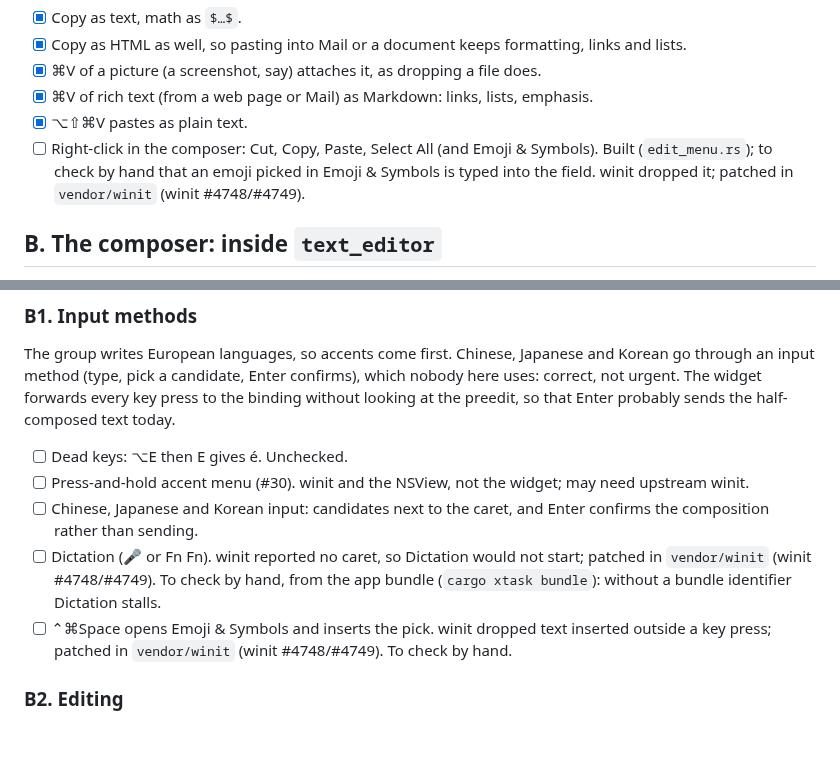
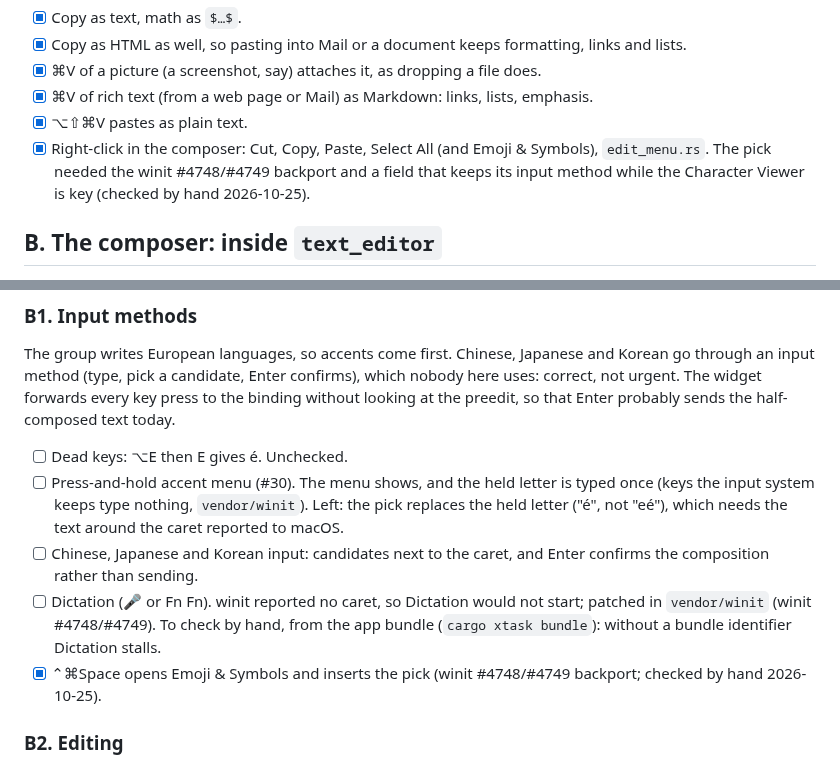
Before and after one commit to alex-robinson/Mtrx, a Markdown page: docs/native-behaviour.md, 2 parts joined by grey strips. GitHub-like rendering; blank space fills up the shorter version.

Commit message:
Checklist: Emoji & Symbols works; press-and-hold types once, the pick does not yet replace

```diff
--- a/docs/native-behaviour.md
+++ b/docs/native-behaviour.md
@@ -105,10 +105,10 @@ these stay outside the widget.
 - [x] ⌘V of rich text (from a web page or Mail) as Markdown: links, lists,
       emphasis.
 - [x] ⌥⇧⌘V pastes as plain text.
-- [ ] Right-click in the composer: Cut, Copy, Paste, Select All (and
-      Emoji & Symbols). Built (`edit_menu.rs`); to check by hand that an
-      emoji picked in Emoji & Symbols is typed into the field. winit
-      dropped it; patched in `vendor/winit` (winit #4748/#4749).
+- [x] Right-click in the composer: Cut, Copy, Paste, Select All (and
+      Emoji & Symbols), `edit_menu.rs`. The pick needed the winit
+      #4748/#4749 backport and a field that keeps its input method while
+      the Character Viewer is key (checked by hand 2026-10-25).
 
 ## B. The composer: inside `text_editor`
 
@@ -131,17 +131,18 @@ forwards every key press to the binding without looking at the preedit,
 so that Enter probably sends the half-composed text today.
 
 - [ ] Dead keys: ⌥E then E gives é. Unchecked.
-- [ ] Press-and-hold accent menu (#30). winit and the NSView, not the
-      widget; may need upstream winit.
+- [ ] Press-and-hold accent menu (#30). The menu shows, and the held
+      letter is typed once (keys the input system keeps type nothing,
+      `vendor/winit`). Left: the pick replaces the held letter ("é", not
+      "eé"), which needs the text around the caret reported to macOS.
 - [ ] Chinese, Japanese and Korean input: candidates next to the caret,
       and Enter confirms the composition rather than sending.
 - [ ] Dictation (🎤 or Fn Fn). winit reported no caret, so Dictation
       would not start; patched in `vendor/winit` (winit #4748/#4749). To
       check by hand, from the app bundle (`cargo xtask bundle`): without
       a bundle identifier Dictation stalls.
-- [ ] ⌃⌘Space opens Emoji & Symbols and inserts the pick. winit dropped
-      text inserted outside a key press; patched in `vendor/winit` (winit
-      #4748/#4749). To check by hand.
+- [x] ⌃⌘Space opens Emoji & Symbols and inserts the pick (winit
+      #4748/#4749 backport; checked by hand 2026-10-25).
 
 ### B2. Editing
 
```
